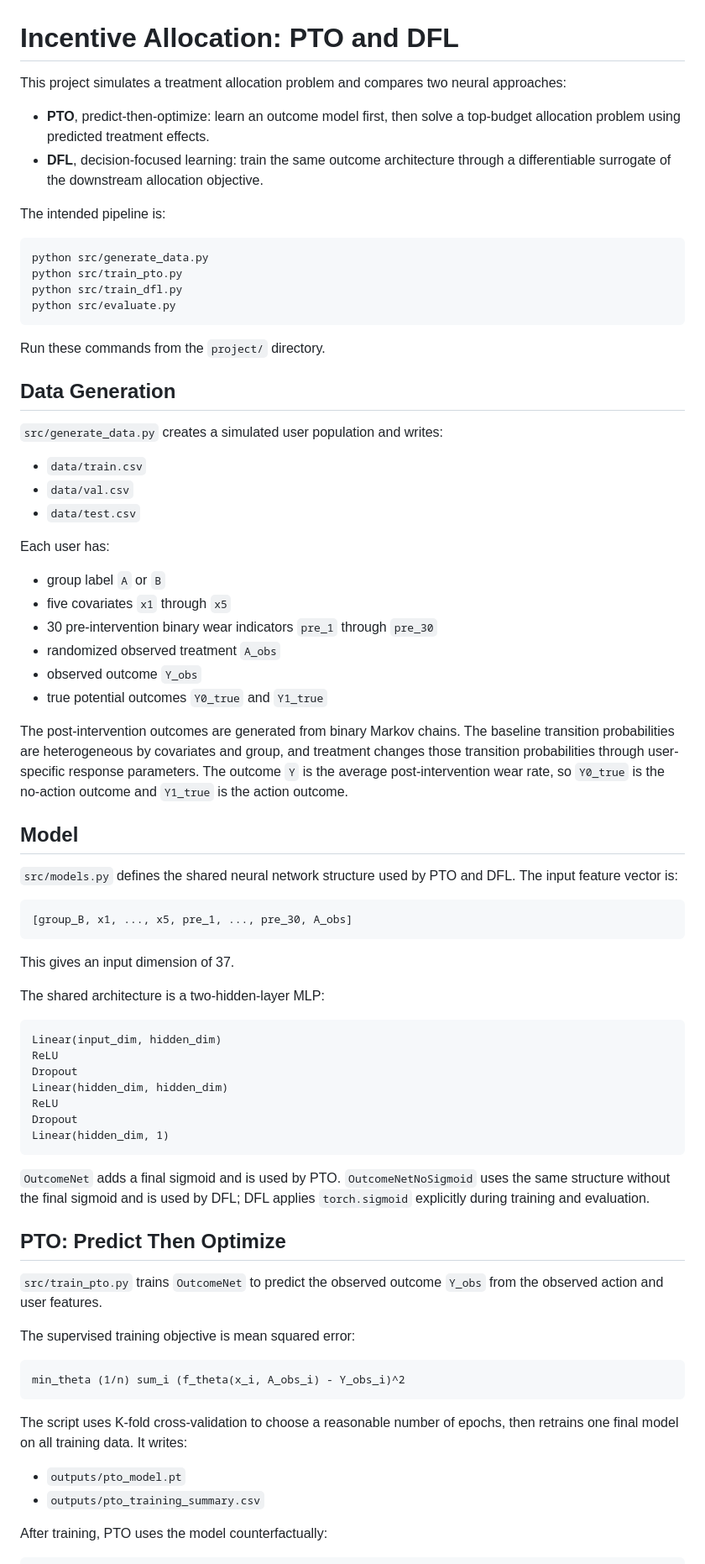
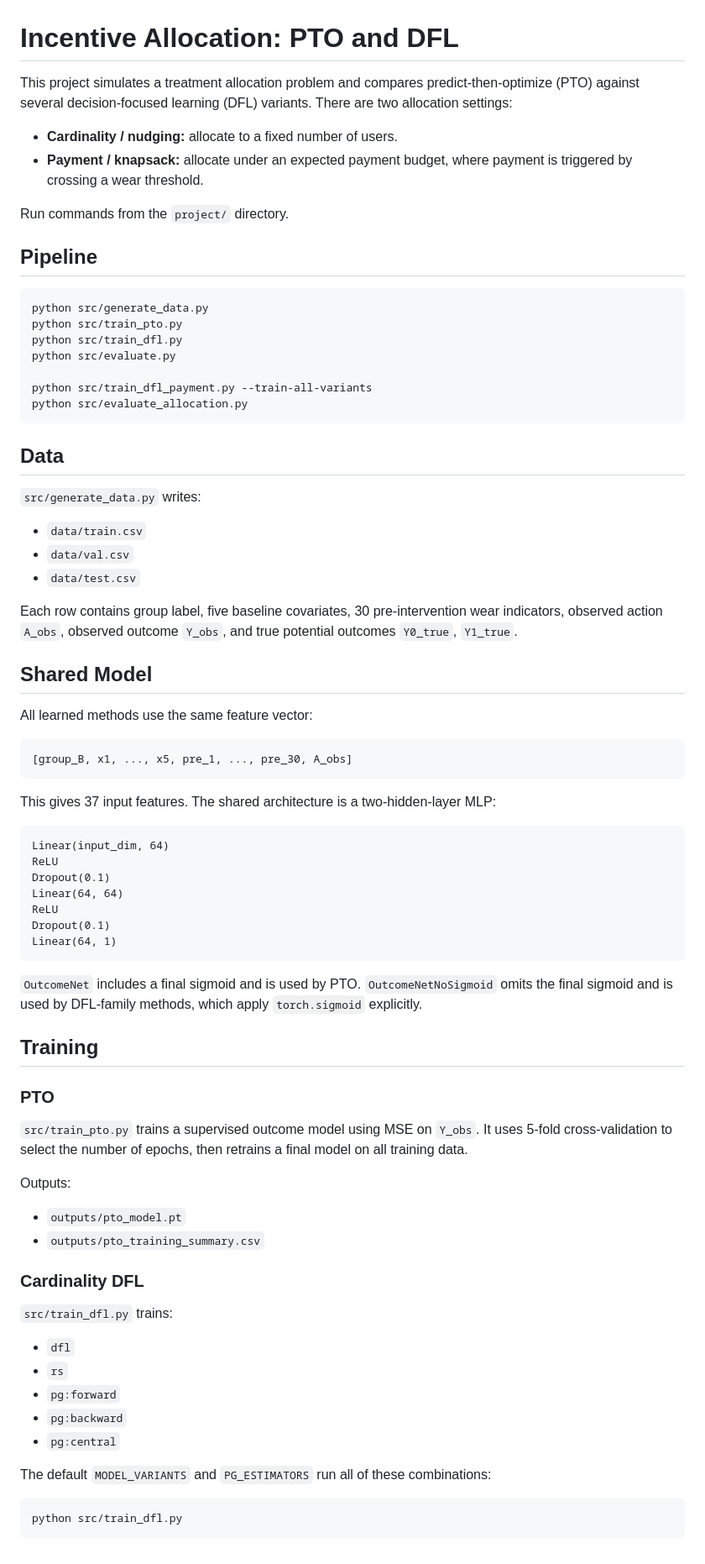
Before and after one commit to jhmiao/619_project, a Markdown page: README.md, the part around one of its changes. Shown at 84% size. Rendered like a GitHub page.

````diff
--- a/README.md
+++ b/README.md
@@ -1,89 +1,80 @@
 # Incentive Allocation: PTO and DFL
 
-This project simulates a treatment allocation problem and compares two neural
-approaches:
+This project simulates a treatment allocation problem and compares predict-then-optimize (PTO) against several decision-focused learning (DFL) variants. There are two allocation settings:
 
-- **PTO**, predict-then-optimize: learn an outcome model first, then solve a
-  top-budget allocation problem using predicted treatment effects.
-- **DFL**, decision-focused learning: train the same outcome architecture through
-  a differentiable surrogate of the downstream allocation objective.
+- **Cardinality / nudging:** allocate to a fixed number of users.
+- **Payment / knapsack:** allocate under an expected payment budget, where payment is triggered by crossing a wear threshold.
 
-The intended pipeline is:
+Run commands from the `project/` directory.
+
+## Pipeline
 
 ```bash
 python src/generate_data.py
 python src/train_pto.py
 python src/train_dfl.py
 python src/evaluate.py
+
+python src/train_dfl_payment.py --train-all-variants
+python src/evaluate_allocation.py
 ```
 
-Run these commands from the `project/` directory.
+## Data
 
-## Data Generation
-
-`src/generate_data.py` creates a simulated user population and writes:
+`src/generate_data.py` writes:
 
 - `data/train.csv`
 - `data/val.csv`
 - `data/test.csv`
 
-Each user has:
+Each row contains group label, five baseline covariates, 30 pre-intervention wear indicators, observed action `A_obs`, observed outcome `Y_obs`, and true potential outcomes `Y0_true`, `Y1_true`.
 
-- group label `A` or `B`
-- five covariates `x1` through `x5`
-- 30 pre-intervention binary wear indicators `pre_1` through `pre_30`
-- randomized observed treatment `A_obs`
-- observed outcome `Y_obs`
-- true potential outcomes `Y0_true` and `Y1_true`
+## Shared Model
 
-The post-intervention outcomes are generated from binary Markov chains. The
-baseline transition probabilities are heterogeneous by covariates and group, and
-treatment changes those transition probabilities through user-specific response
-parameters. The outcome `Y` is the average post-intervention wear rate, so
-`Y0_true` is the no-action outcome and `Y1_true` is the action outcome.
-
-## Model
-
-`src/models.py` defines the shared neural network structure used by PTO and DFL.
-The input feature vector is:
+All learned methods use the same feature vector:
 
 ```text
 [group_B, x1, ..., x5, pre_1, ..., pre_30, A_obs]
 ```
 
-This gives an input dimension of 37.
-
-The shared architecture is a two-hidden-layer MLP:
+This gives 37 input features. The shared architecture is a two-hidden-layer MLP:
 
 ```text
-Linear(input_dim, hidden_dim)
+Linear(input_dim, 64)
 ReLU
-Dropout
-Linear(hidden_dim, hidden_dim)
+Dropout(0.1)
+Linear(64, 64)
 ReLU
-Dropout
-Linear(hidden_dim, 1)
+Dropout(0.1)
+Linear(64, 1)
 ```
 
-`OutcomeNet` adds a final sigmoid and is used by PTO. `OutcomeNetNoSigmoid` uses
-the same structure without the final sigmoid and is used by DFL; DFL applies
-`torch.sigmoid` explicitly during training and evaluation.
+`OutcomeNet` includes a final sigmoid and is used by PTO. `OutcomeNetNoSigmoid` omits the final sigmoid and is used by DFL-family methods, which apply `torch.sigmoid` explicitly.
 
-## PTO: Predict Then Optimize
+## Training
 
-`src/train_pto.py` trains `OutcomeNet` to predict the observed outcome `Y_obs`
-from the observed action and user features.
+### PTO
 
-The supervised training objective is mean squared error:
+`src/train_pto.py` trains a supervised outcome model using MSE on `Y_obs`. It uses 5-fold cross-validation to select the number of epochs, then retrains a final model on all training data.
 
-```text
-min_theta (1/n) sum_i (f_theta(x_i, A_obs_i) - Y_obs_i)^2
-```
-
-The script uses K-fold cross-validation to choose a reasonable number of epochs,
-then retrains one final model on all training data. It writes:
+Outputs:
 
 - `outputs/pto_model.pt`
 - `outputs/pto_training_summary.csv`
 
-After training, PTO uses the model counterfactually:
+### Cardinality DFL
+
+`src/train_dfl.py` trains:
+
+- `dfl`
+- `rs`
+- `pg:forward`
+- `pg:backward`
+- `pg:central`
+
+The default `MODEL_VARIANTS` and `PG_ESTIMATORS` run all of these combinations:
+
+```bash
+python src/train_dfl.py
+```
+
````
Also changed, not shown: other parts of README.md (+54 -99 lines).
